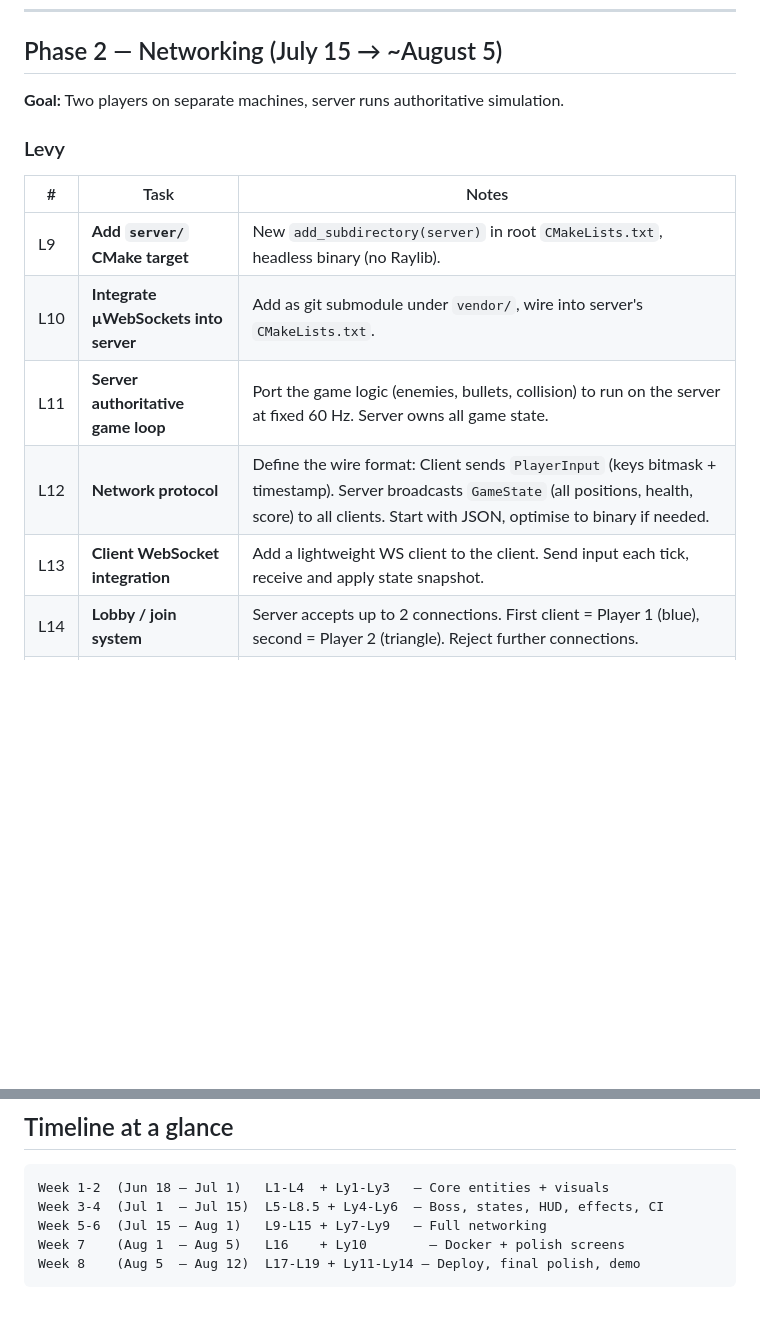
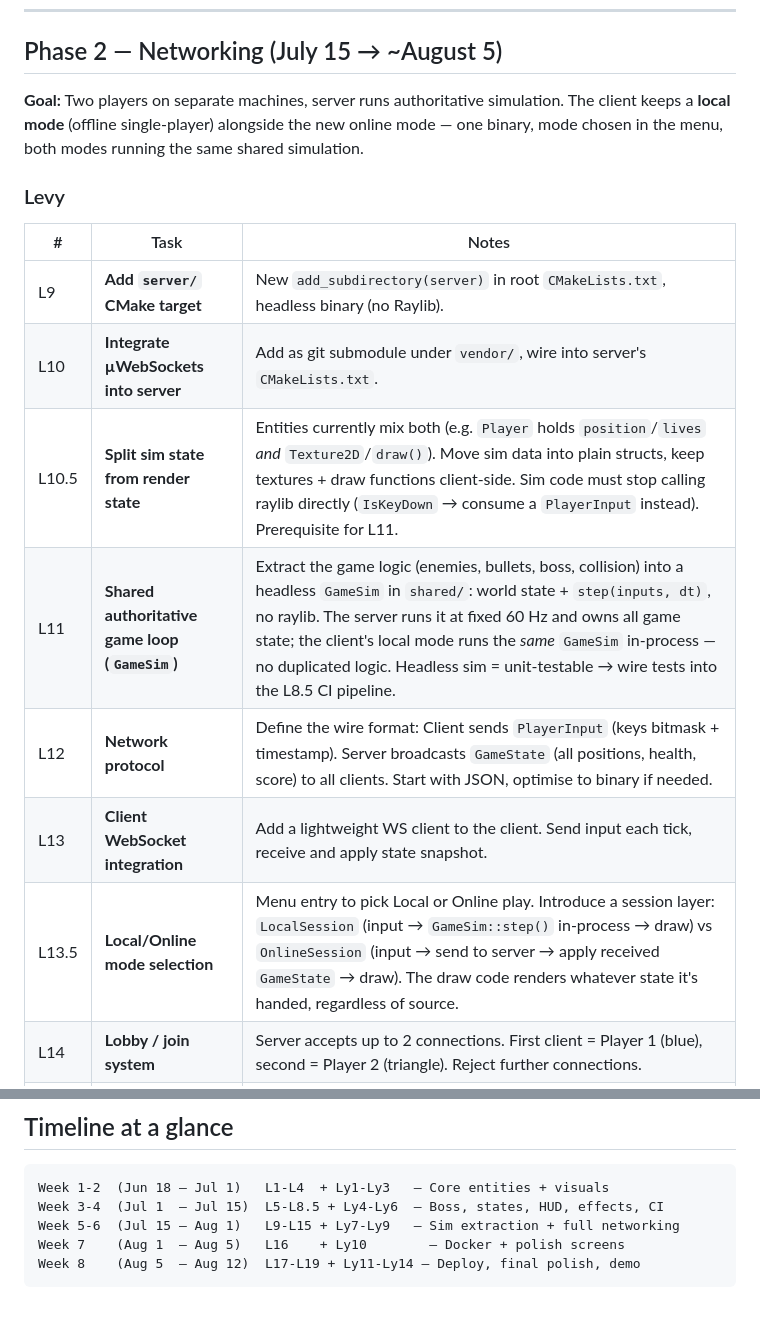
Before and after one commit to LinkNexus/super-game, a Markdown page: ROADMAP.md, 2 parts joined by grey strips. Rendered like a GitHub page; blank space fills up the shorter version.

Commit message:
Updated ROADMAP.md with the new sim architecture

````diff
--- a/ROADMAP.md
+++ b/ROADMAP.md
@@ -39,7 +39,7 @@ The overall approach: local game first, then server, then multiplayer.
 
 ## Phase 2 — Networking (July 15 → ~August 5)
 
-**Goal:** Two players on separate machines, server runs authoritative simulation.
+**Goal:** Two players on separate machines, server runs authoritative simulation. The client keeps a **local mode** (offline single-player) alongside the new online mode — one binary, mode chosen in the menu, both modes running the same shared simulation.
 
 ### Levy
 
@@ -47,9 +47,11 @@ The overall approach: local game first, then server, then multiplayer.
 |---|------|-------|
 | L9 | **Add `server/` CMake target** | New `add_subdirectory(server)` in root `CMakeLists.txt`, headless binary (no Raylib). |
 | L10 | **Integrate µWebSockets into server** | Add as git submodule under `vendor/`, wire into server's `CMakeLists.txt`. |
-| L11 | **Server authoritative game loop** | Port the game logic (enemies, bullets, collision) to run on the server at fixed 60 Hz. Server owns all game state. |
+| L10.5 | **Split sim state from render state** | Entities currently mix both (e.g. `Player` holds `position`/`lives` *and* `Texture2D`/`draw()`). Move sim data into plain structs, keep textures + draw functions client-side. Sim code must stop calling raylib directly (`IsKeyDown` → consume a `PlayerInput` instead). Prerequisite for L11. |
+| L11 | **Shared authoritative game loop (`GameSim`)** | Extract the game logic (enemies, bullets, boss, collision) into a headless `GameSim` in `shared/`: world state + `step(inputs, dt)`, no raylib. The server runs it at fixed 60 Hz and owns all game state; the client's local mode runs the *same* `GameSim` in-process — no duplicated logic. Headless sim = unit-testable → wire tests into the L8.5 CI pipeline. |
 | L12 | **Network protocol** | Define the wire format: Client sends `PlayerInput` (keys bitmask + timestamp). Server broadcasts `GameState` (all positions, health, score) to all clients. Start with JSON, optimise to binary if needed. |
 | L13 | **Client WebSocket integration** | Add a lightweight WS client to the client. Send input each tick, receive and apply state snapshot. |
+| L13.5 | **Local/Online mode selection** | Menu entry to pick Local or Online play. Introduce a session layer: `LocalSession` (input → `GameSim::step()` in-process → draw) vs `OnlineSession` (input → send to server → apply received `GameState` → draw). The draw code renders whatever state it's handed, regardless of source. |
 | L14 | **Lobby / join system** | Server accepts up to 2 connections. First client = Player 1 (blue), second = Player 2 (triangle). Reject further connections. |
 | L15 | **Client-side interpolation** | Smooth rendering between received state snapshots to hide network jitter (lerp positions). |
 | L16 | **Docker setup** | `Dockerfile` for the server binary. Test locally with `docker run`. |
@@ -93,7 +95,7 @@ The overall approach: local game first, then server, then multiplayer.
 ```
 Week 1-2  (Jun 18 – Jul 1)   L1-L4  + Ly1-Ly3   — Core entities + visuals
 Week 3-4  (Jul 1  – Jul 15)  L5-L8.5 + Ly4-Ly6  — Boss, states, HUD, effects, CI
-Week 5-6  (Jul 15 – Aug 1)   L9-L15 + Ly7-Ly9   — Full networking
+Week 5-6  (Jul 15 – Aug 1)   L9-L15 + Ly7-Ly9   — Sim extraction + full networking
 Week 7    (Aug 1  – Aug 5)   L16    + Ly10        — Docker + polish screens
 Week 8    (Aug 5  – Aug 12)  L17-L19 + Ly11-Ly14 — Deploy, final polish, demo
 ```
````
